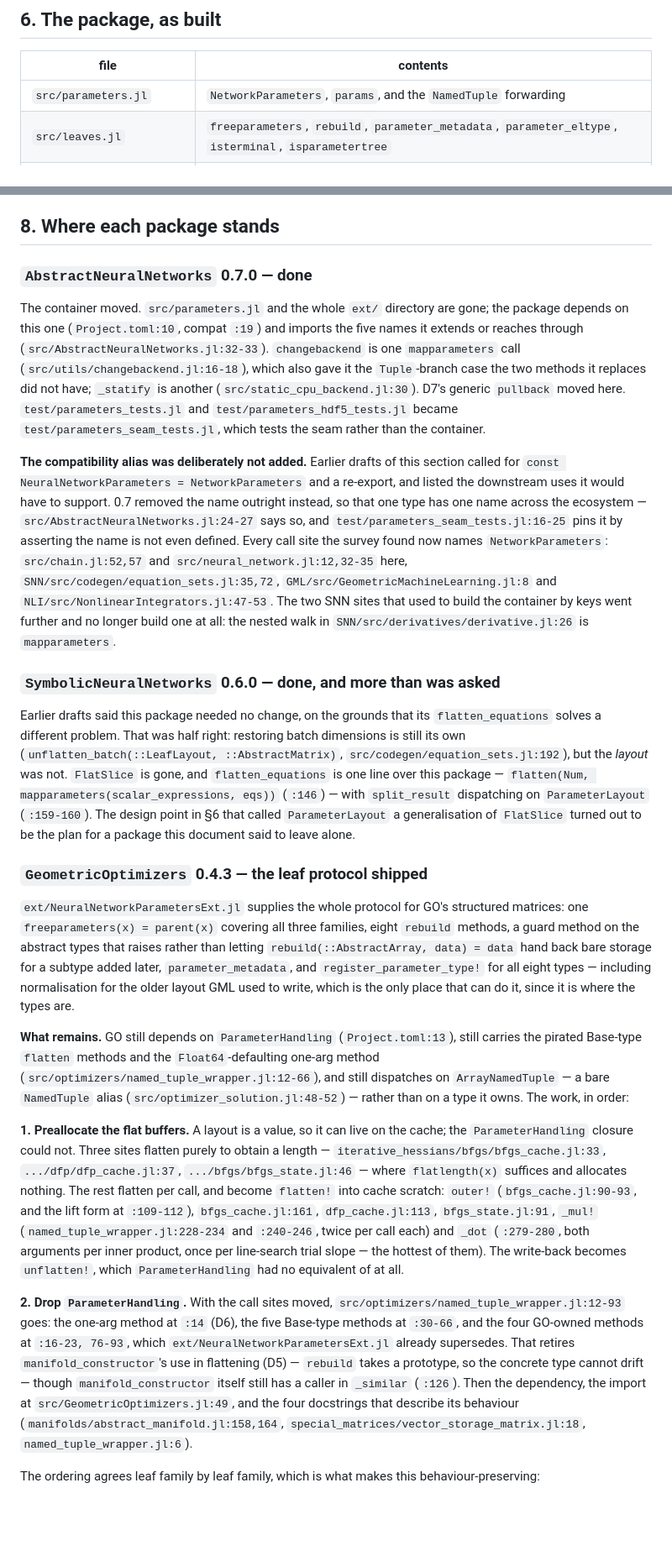
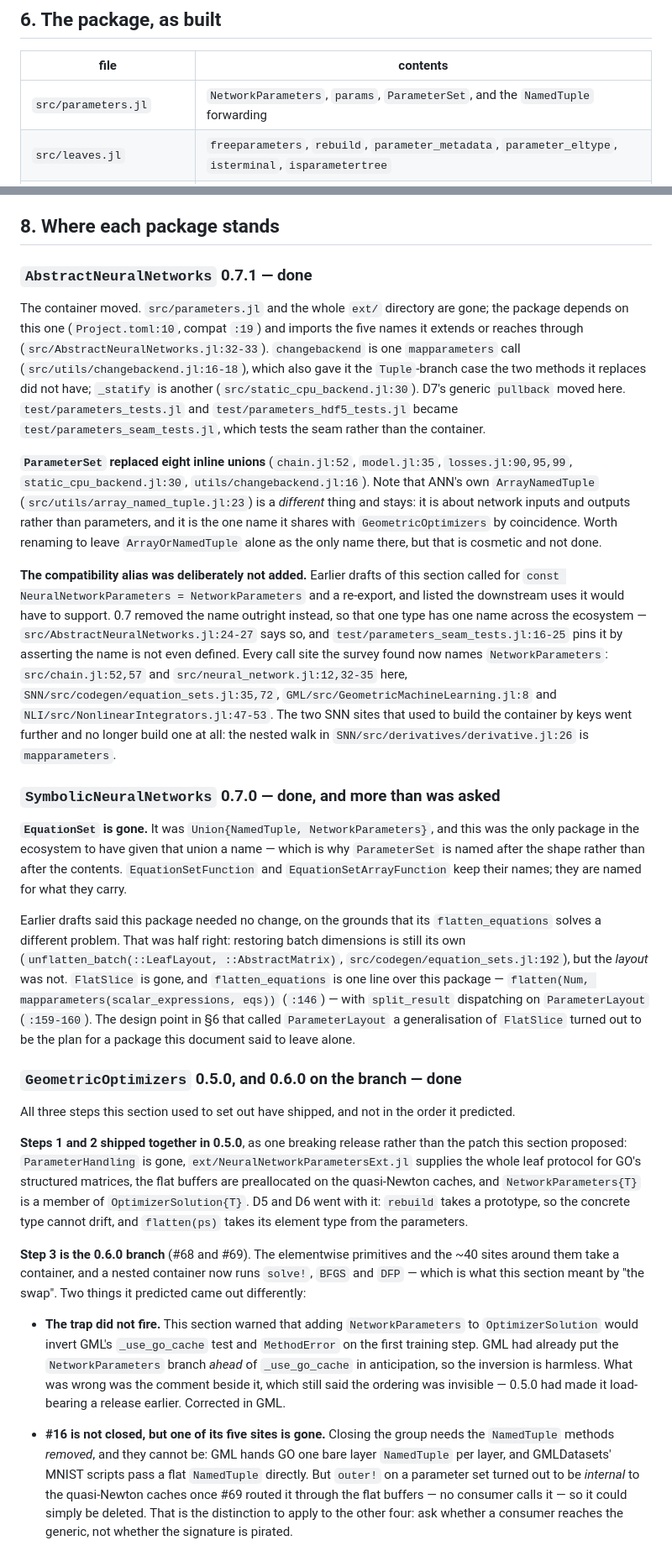
Before and after one commit to JuliaGNI/NeuralNetworkParameters.jl, a Markdown page: PLAN.md, 2 parts joined by grey strips. Shown at 84% size. Rendered like a GitHub page; blank space fills up the shorter version.

```diff
--- a/PLAN.md
+++ b/PLAN.md
@@ -177,7 +201,7 @@ copy semantics, with allocation-free in-place variants for inner loops.
 
 | file | contents |
 |---|---|
-| `src/parameters.jl` | `NetworkParameters`, `params`, and the `NamedTuple` forwarding |
+| `src/parameters.jl` | `NetworkParameters`, `params`, `ParameterSet`, and the `NamedTuple` forwarding |
 | `src/leaves.jl` | `freeparameters`, `rebuild`, `parameter_metadata`, `parameter_eltype`, `isterminal`, `isparametertree` |
 | `src/walk.jl` | `mapparameters`, `mapstorage`, the in-place and `foreach` forms, `foldparameters` |
 | `src/layout.jl` | `ParameterLayout` and its five concrete cases, `parameterlayout`, `parameterrange`, `flatlength` |
@@ -254,7 +306,7 @@ structured types anyway — the same extension work plus a dependency.
 
 ## 8. Where each package stands
 
-### `AbstractNeuralNetworks` 0.7.0 — done
+### `AbstractNeuralNetworks` 0.7.1 — done
 
 The container moved. `src/parameters.jl` and the whole `ext/` directory are gone; the package depends
 on this one (`Project.toml:10`, compat `:19`) and imports the five names it extends or reaches through
@@ -263,6 +315,13 @@ on this one (`Project.toml:10`, compat `:19`) and imports the five names it exte
 replaces did not have; `_statify` is another (`src/static_cpu_backend.jl:30`). D7's generic `pullback`
 moved here. `test/parameters_tests.jl` and `test/parameters_hdf5_tests.jl` became
 `test/parameters_seam_tests.jl`, which tests the seam rather than the container.
+
+**`ParameterSet` replaced eight inline unions** (`chain.jl:52`, `model.jl:35`, `losses.jl:90,95,99`,
+`static_cpu_backend.jl:30`, `utils/changebackend.jl:16`). Note that ANN's own `ArrayNamedTuple`
+(`src/utils/array_named_tuple.jl:23`) is a *different* thing and stays: it is about network inputs and
+outputs rather than parameters, and it is the one name it shares with `GeometricOptimizers` by
+coincidence. Worth renaming to leave `ArrayOrNamedTuple` alone as the only name there, but that is
+cosmetic and not done.
 
 **The compatibility alias was deliberately not added.** Earlier drafts of this section called for
 `const NeuralNetworkParameters = NetworkParameters` and a re-export, and listed the downstream uses it
@@ -275,7 +334,12 @@ site the survey found now names `NetworkParameters`: `src/chain.jl:52,57` and
 that used to build the container by keys went further and no longer build one at all: the nested walk
 in `SNN/src/derivatives/derivative.jl:26` is `mapparameters`.
 
-### `SymbolicNeuralNetworks` 0.6.0 — done, and more than was asked
+### `SymbolicNeuralNetworks` 0.7.0 — done, and more than was asked
+
+**`EquationSet` is gone.** It was `Union{NamedTuple, NetworkParameters}`, and this was the only package
+in the ecosystem to have given that union a name — which is why `ParameterSet` is named after the shape
+rather than after the contents. `EquationSetFunction` and `EquationSetArrayFunction` keep their names;
+they are named for what they carry.
 
 Earlier drafts said this package needed no change, on the grounds that its `flatten_equations` solves a
 different problem. That was half right: restoring batch dimensions is still its own
@@ -285,40 +349,31 @@ different problem. That was half right: restoring batch dimensions is still its
 `ParameterLayout` (`:159-160`). The design point in §6 that called `ParameterLayout` a generalisation
 of `FlatSlice` turned out to be the plan for a package this document said to leave alone.
 
-### `GeometricOptimizers` 0.4.3 — the leaf protocol shipped
+### `GeometricOptimizers` 0.5.0, and 0.6.0 on the branch — done
 
-`ext/NeuralNetworkParametersExt.jl` supplies the whole protocol for GO's structured matrices: one
-`freeparameters(x) = parent(x)` covering all three families, eight `rebuild` methods, a guard method on
-the abstract types that raises rather than letting `rebuild(::AbstractArray, data) = data` hand back
-bare storage for a subtype added later, `parameter_metadata`, and `register_parameter_type!` for all
-eight types — including normalisation for the older layout GML used to write, which is the only place
-that can do it, since it is where the types are.
+All three steps this section used to set out have shipped, and not in the order it predicted.
 
-**What remains.** GO still depends on `ParameterHandling` (`Project.toml:13`), still carries the
-pirated Base-type `flatten` methods and the `Float64`-defaulting one-arg method
-(`src/optimizers/named_tuple_wrapper.jl:12-66`), and still dispatches on `ArrayNamedTuple` — a bare
-`NamedTuple` alias (`src/optimizer_solution.jl:48-52`) — rather than on a type it owns. The work, in
-order:
+**Steps 1 and 2 shipped together in 0.5.0**, as one breaking release rather than the patch this section
+proposed: `ParameterHandling` is gone, `ext/NeuralNetworkParametersExt.jl` supplies the whole leaf
+protocol for GO's structured matrices, the flat buffers are preallocated on the quasi-Newton caches, and
+`NetworkParameters{T}` is a member of `OptimizerSolution{T}`. D5 and D6 went with it: `rebuild` takes a
+prototype, so the concrete type cannot drift, and `flatten(ps)` takes its element type from the
+parameters.
 
-**1. Preallocate the flat buffers.** A layout is a value, so it can live on the cache; the
-`ParameterHandling` closure could not. Three sites flatten purely to obtain a length —
-`iterative_hessians/bfgs/bfgs_cache.jl:33`, `.../dfp/dfp_cache.jl:37`, `.../bfgs/bfgs_state.jl:46` —
-where `flatlength(x)` suffices and allocates nothing. The rest flatten per call, and become `flatten!`
-into cache scratch: `outer!` (`bfgs_cache.jl:90-93`, and the lift form at `:109-112`),
-`bfgs_cache.jl:161`, `dfp_cache.jl:113`, `bfgs_state.jl:91`, `_mul!` (`named_tuple_wrapper.jl:228-234`
-and `:240-246`, twice per call each) and `_dot` (`:279-280`, both arguments per inner product, once per
-line-search trial slope — the hottest of them). The write-back becomes `unflatten!`, which
-`ParameterHandling` had no equivalent of at all.
+**Step 3 is the 0.6.0 branch** (#68 and #69). The elementwise primitives and the ~40 sites around them
+take a container, and a nested container now runs `solve!`, `BFGS` and `DFP` — which is what this
+section meant by "the swap". Two things it predicted came out differently:
 
-**2. Drop `ParameterHandling`.** With the call sites moved,
-`src/optimizers/named_tuple_wrapper.jl:12-93` goes: the one-arg method at `:14` (D6), the five
-Base-type methods at `:30-66`, and the four GO-owned methods at `:16-23, 76-93`, which
-`ext/NeuralNetworkParametersExt.jl` already supersedes. That retires `manifold_constructor`'s use in
-flattening (D5) — `rebuild` takes a prototype, so the concrete type cannot drift — though
-`manifold_constructor` itself still has a caller in `_similar` (`:126`). Then the dependency, the
-import at `src/GeometricOptimizers.jl:49`, and the four docstrings that describe its behaviour
-(`manifolds/abstract_manifold.jl:158,164`, `special_matrices/vector_storage_matrix.jl:18`,
-`named_tuple_wrapper.jl:6`).
+- **The trap did not fire.** This section warned that adding `NetworkParameters` to `OptimizerSolution`
+  would invert GML's `_use_go_cache` test and `MethodError` on the first training step. GML had already
+  put the `NetworkParameters` branch *ahead* of `_use_go_cache` in anticipation, so the inversion is
+  harmless. What was wrong was the comment beside it, which still said the ordering was invisible —
+  0.5.0 had made it load-bearing a release earlier. Corrected in GML.
 
-The ordering agrees leaf family by leaf family, which is what makes this behaviour-preserving:
+- **#16 is not closed, but one of its five sites is gone.** Closing the group needs the `NamedTuple`
+  methods *removed*, and they cannot be: GML hands GO one bare layer `NamedTuple` per layer, and
+  GMLDatasets' MNIST scripts pass a flat `NamedTuple` directly. But `outer!` on a parameter set turned
+  out to be *internal* to the quasi-Newton caches once #69 routed it through the flat buffers — no
+  consumer calls it — so it could simply be deleted. That is the distinction to apply to the other four:
+  ask whether a consumer reaches the generic, not whether the signature is pirated.
 
```
Also changed, not shown: other parts of PLAN.md (+89 -97 lines).
